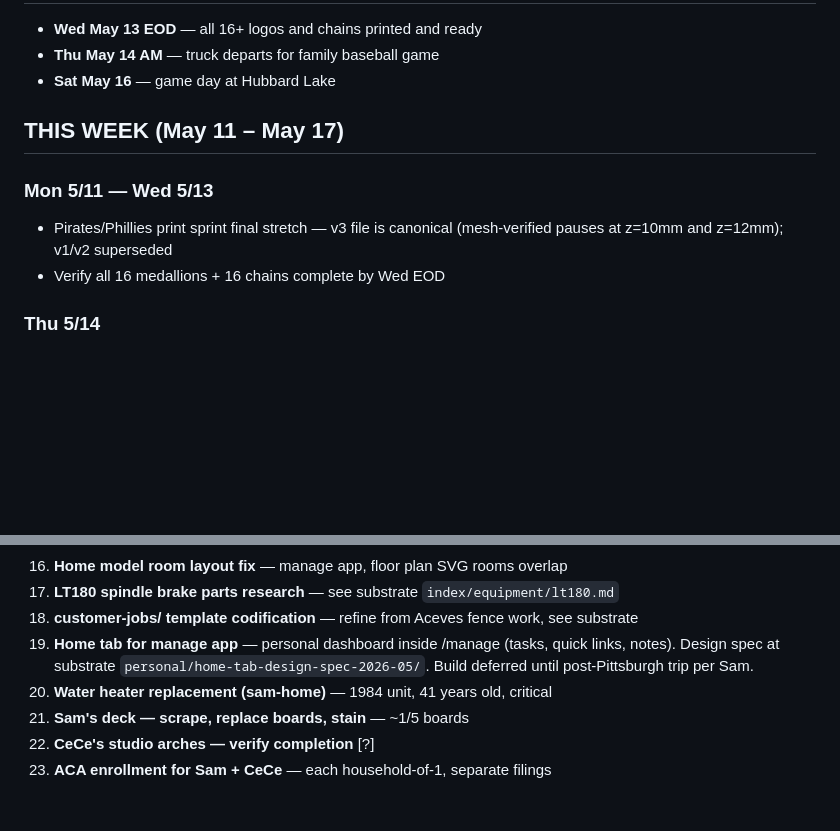
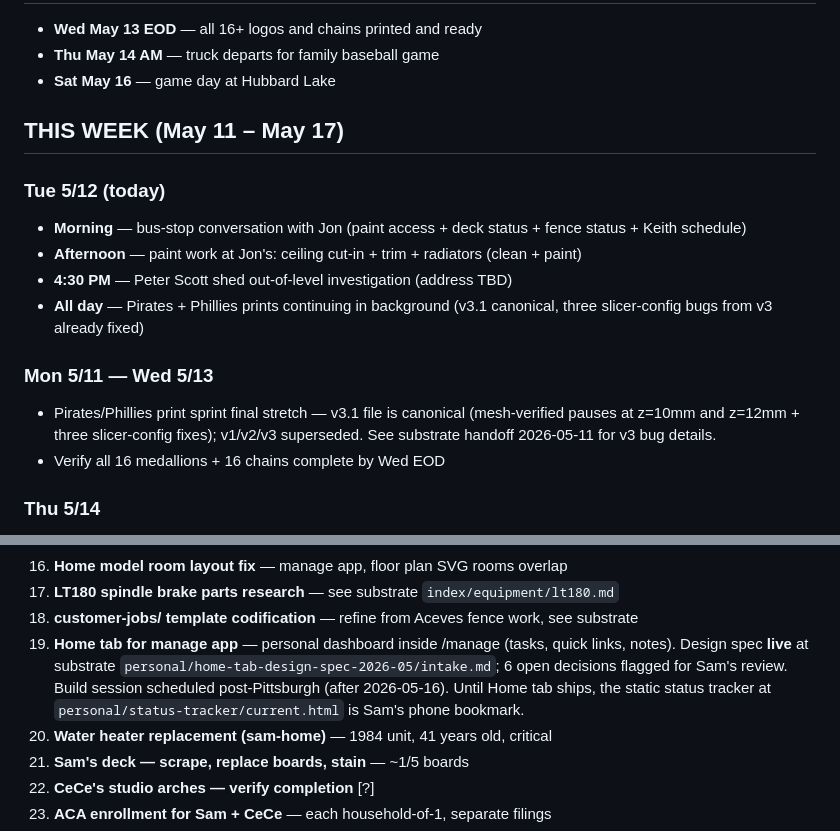
Before and after one commit to SUGARDUNK3RTON/samesolutionsllc-website, a Markdown page: PLANNER.md, 2 parts joined by grey strips. Drawn GitHub-style; blank space fills up the shorter version.

Commit message:
PLANNER: refresh for week of May 11-15 (Pittsburgh prep, Jon paint work, Peter Scott, prints)
Co-Authored-By: Claude Opus 4.7 (1M context) <noreply@anthropic.com>

```diff
--- a/PLANNER.md
+++ b/PLANNER.md
@@ -11,8 +11,14 @@
 
 ## THIS WEEK (May 11 – May 17)
 
+### Tue 5/12 (today)
+- **Morning** — bus-stop conversation with Jon (paint access + deck status + fence status + Keith schedule)
+- **Afternoon** — paint work at Jon's: ceiling cut-in + trim + radiators (clean + paint)
+- **4:30 PM** — Peter Scott shed out-of-level investigation (address TBD)
+- **All day** — Pirates + Phillies prints continuing in background (v3.1 canonical, three slicer-config bugs from v3 already fixed)
+
 ### Mon 5/11 — Wed 5/13
-- Pirates/Phillies print sprint final stretch — v3 file is canonical (mesh-verified pauses at z=10mm and z=12mm); v1/v2 superseded
+- Pirates/Phillies print sprint final stretch — v3.1 file is canonical (mesh-verified pauses at z=10mm and z=12mm + three slicer-config fixes); v1/v2/v3 superseded. See substrate handoff 2026-05-11 for v3 bug details.
 - Verify all 16 medallions + 16 chains complete by Wed EOD
 
 ### Thu 5/14
@@ -43,7 +49,7 @@ Priorities below are ordered. Substrate-managed entities (equipment, customer jo
 16. **Home model room layout fix** — manage app, floor plan SVG rooms overlap
 17. **LT180 spindle brake parts research** — see substrate `index/equipment/lt180.md`
 18. **customer-jobs/ template codification** — refine from Aceves fence work, see substrate
-19. **Home tab for manage app** — personal dashboard inside /manage (tasks, quick links, notes). Design spec at substrate `personal/home-tab-design-spec-2026-05/`. Build deferred until post-Pittsburgh trip per Sam.
+19. **Home tab for manage app** — personal dashboard inside /manage (tasks, quick links, notes). Design spec **live** at substrate `personal/home-tab-design-spec-2026-05/intake.md`; 6 open decisions flagged for Sam's review. Build session scheduled post-Pittsburgh (after 2026-05-16). Until Home tab ships, the static status tracker at `personal/status-tracker/current.html` is Sam's phone bookmark.
 20. **Water heater replacement (sam-home)** — 1984 unit, 41 years old, critical
 21. **Sam's deck — scrape, replace boards, stain** — ~1/5 boards
 22. **CeCe's studio arches — verify completion** [?]
```
Also changed, not shown: other parts of PLANNER.md (+1 -1 lines).
